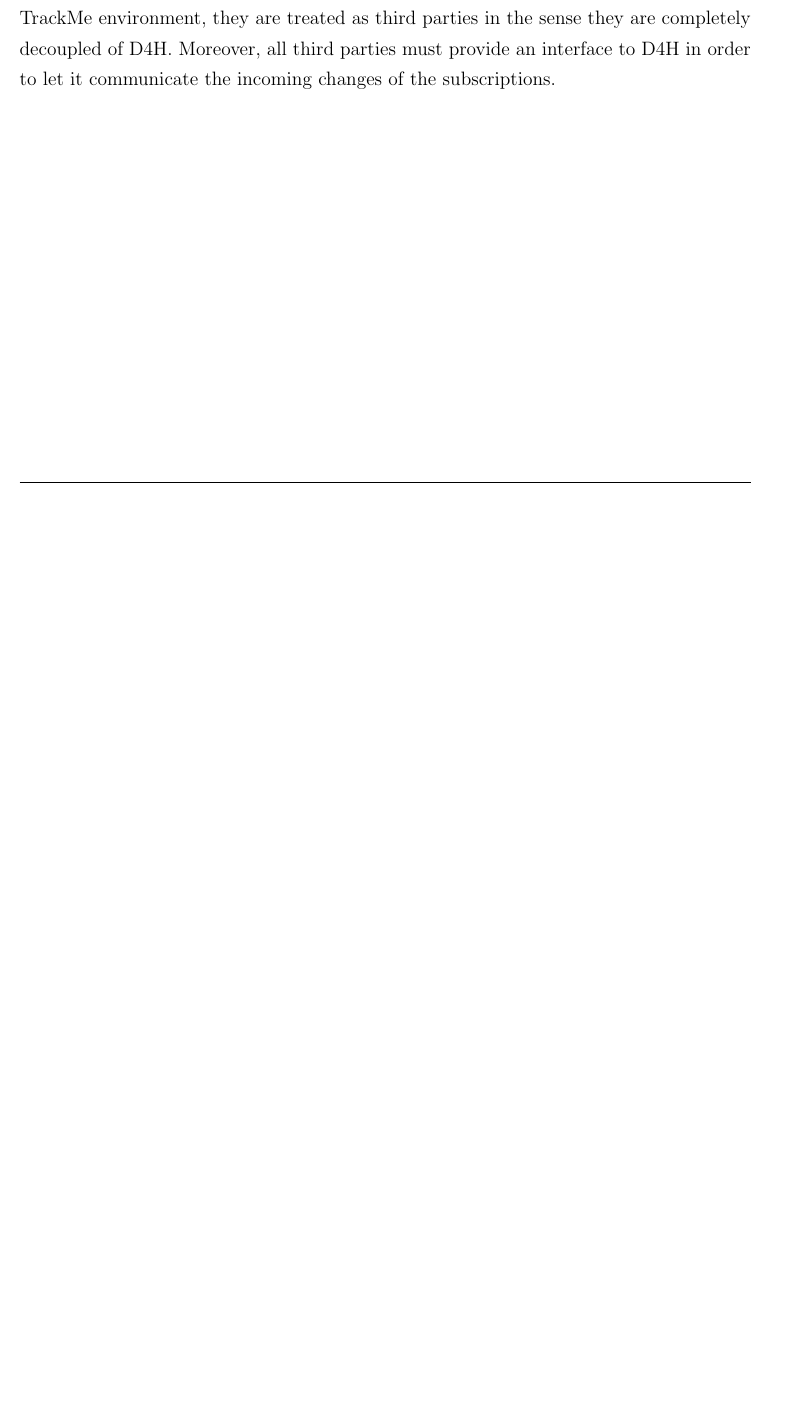
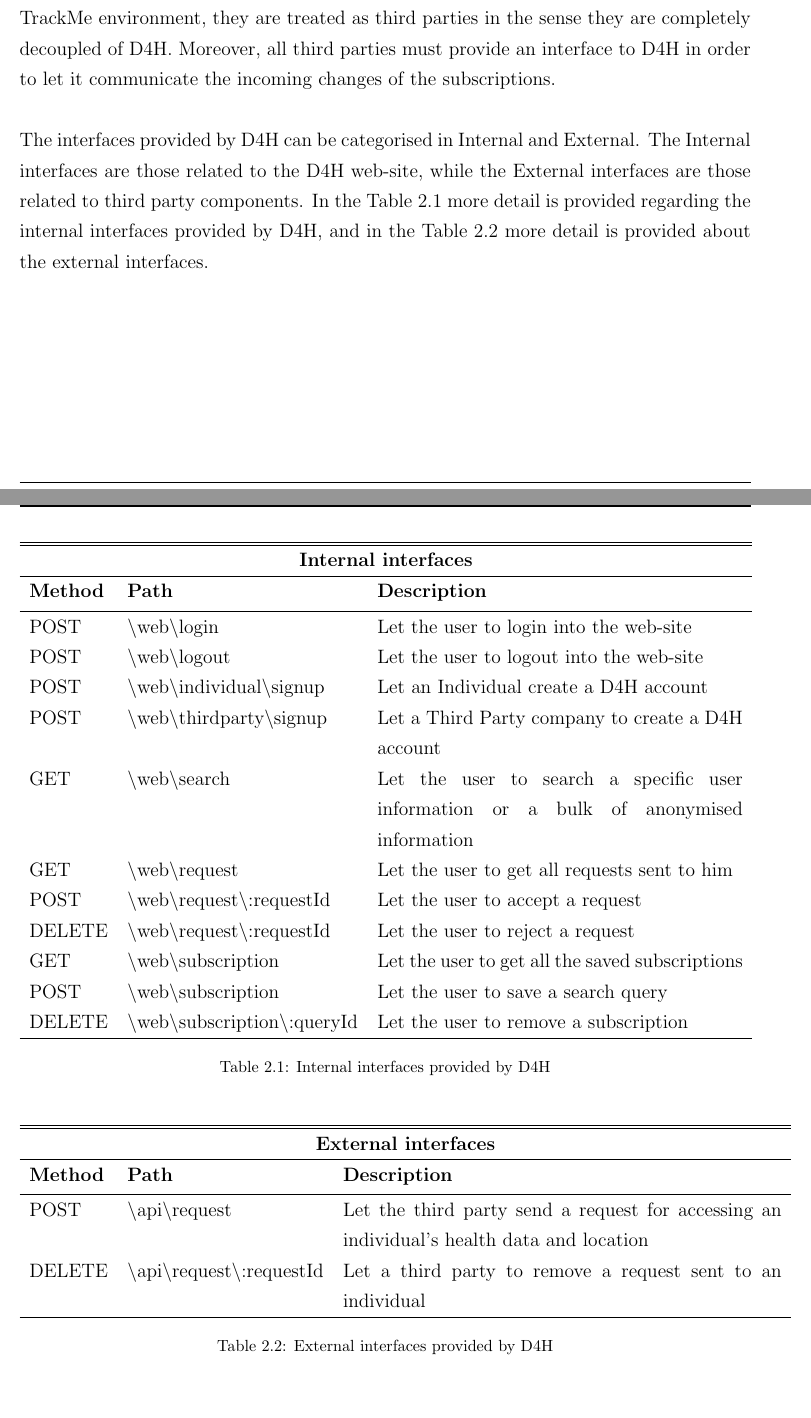
Before and after one commit to lauraschiatti/TrackMe, a LaTeX document (DD/DD.tex): part of page 11 of 33 before the commit and two parts of pages 11 and 12 of 34 after it, the two joined at a grey line, cut so that both start at the same text, the shorter picture padded with empty space. Compiled offline with pdfLaTeX.

Commit message:
add interfaces info

```diff
--- a/DD/DD.tex
+++ b/DD/DD.tex
@@ -231,7 +231,50 @@ When the third-party users have subscribed to the bulk data subscription, they d
 		In the Figure \ref{fig:d4h_component_diagram} it can be seen the component diagram of D4H, with all its external interfaces. It can be noticed two main components: \textbf{DataBase} and \textbf{D4HBackend}, where the former one refers to the Data4Help database, and which provides an interface used by the \textbf{DBManager} component. \\\\
 		On the other hand, \textbf{D4HBackend} component, contains all the components related to D4H, which are needed to provide the interfaces used by the third parties and the web site. The following interfaces are used by the web site: \textbf{SignupWeb}, \textbf{LoginWeb}, \textbf{SearchWeb}, \textbf{RequestWeb} and  \textbf{SubscriptionWeb}, while the \textbf{RequestAPI} interface is used by the third parties. In this case, D4H provides the interface in order to let the third parties send requests for accessing the health status and location of the individuals to them.\\\\
 		Furthermore, \textbf{AuthenticatorManager} component has the responsibility of validate the different credentials, and to provide the secret codes to the third parties, to do so, it interacts with the \textbf{TokenDB} component using the \textbf{TokenConnector}.\\\\
-		Finally, it can be seen the different third parties related to D4H. It worth mentioning \textbf{Track4Run} and \textbf{AutomatedSOS} components which, even though they are part of the TrackMe environment, they are treated as third parties in the sense they are completely decoupled of D4H. Moreover, all third parties must provide an interface to D4H in order to let it communicate the incoming changes of the subscriptions.
+		Finally, it can be seen the different third parties related to D4H. It worth mentioning \textbf{Track4Run} and \textbf{AutomatedSOS} components which, even though they are part of the TrackMe environment, they are treated as third parties in the sense they are completely decoupled of D4H. Moreover, all third parties must provide an interface to D4H in order to let it communicate the incoming changes of the subscriptions.\\\\
+		The interfaces provided by D4H can be categorised in Internal and External. The Internal interfaces are those related to the D4H web-site, while the External interfaces are those related to third party components. In the Table \ref{table:d4h_internal_interfaces} more detail is provided regarding the internal interfaces provided by D4H, and in the Table \ref{table:d4h_external_interfaces} more detail is provided about the external interfaces.\\
+
+	\begin{table}[H]
+		\centering
+		\begin{tabular}{l l p{0.5\textwidth}}
+			\hline\hline
+			\multicolumn{3}{c}{\textbf{Internal interfaces}} \\
+			\hline
+			\textbf{Method} & \textbf{Path} & \textbf{Description} \\ [0.5ex]
+			\hline
+			POST & \textbackslash{web}\textbackslash{login} & Let the user to login into the web-site \\
+			POST & \textbackslash{web}\textbackslash{logout} & Let the user to logout into the web-site \\
+			POST & \textbackslash{web}\textbackslash{individual}\textbackslash{signup} & Let an Individual create a D4H account \\
+ 			POST & \textbackslash{web}\textbackslash{thirdparty}\textbackslash{signup} & Let a Third Party company to create a D4H account\\
+			GET & \textbackslash{web}\textbackslash{search} & Let the user to search a specific user information or a bulk of anonymised information\\
+			GET & \textbackslash{web}\textbackslash{request} & Let the user to get all requests sent to him\\
+			POST & \textbackslash{web}\textbackslash{request}\textbackslash{:requestId} & Let the user to accept a request\\
+			DELETE & \textbackslash{web}\textbackslash{request}\textbackslash{:requestId} & Let the user to reject a request\\
+			GET & \textbackslash{web}\textbackslash{subscription} & Let the user to get all the saved subscriptions\\
+			POST & \textbackslash{web}\textbackslash{subscription} & Let the user to save a search query\\
+			DELETE & \textbackslash{web}\textbackslash{subscription}\textbackslash{:queryId} & Let the user to remove a subscription\\
+			\hline
+		\end{tabular}
+		\caption{Internal interfaces provided by D4H}
+		\label{table:d4h_internal_interfaces}
+	\end{table}
+
+	\begin{table}[h]
+		\centering
+		\begin{tabular}{l l p{0.6\textwidth}}
+			\hline\hline
+			\multicolumn{3}{c}{\textbf{External interfaces}} \\
+			\hline
+			\textbf{Method} & \textbf{Path} & \textbf{Description} \\ [0.5ex]
+			\hline
+			POST & \textbackslash{api}\textbackslash{request} & Let the third party send a request for accessing an individual's health data and location\\
+			DELETE & \textbackslash{api}\textbackslash{request}\textbackslash{:requestId} & Let a third party to remove a request sent to an individual\\
+			\hline
+		\end{tabular}
+		\caption{External interfaces provided by D4H}
+		\label{table:d4h_external_interfaces}
+	\end{table}
+
 
 			\begin{sidewaysfigure}
     				\centering
```
